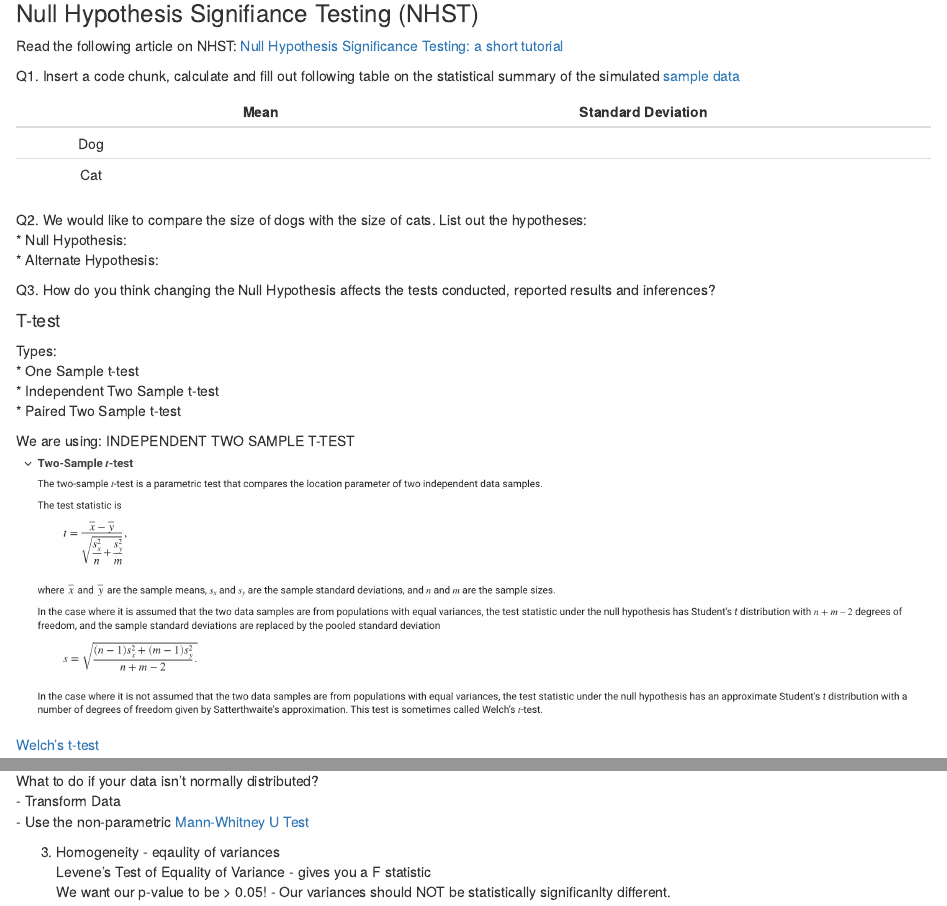
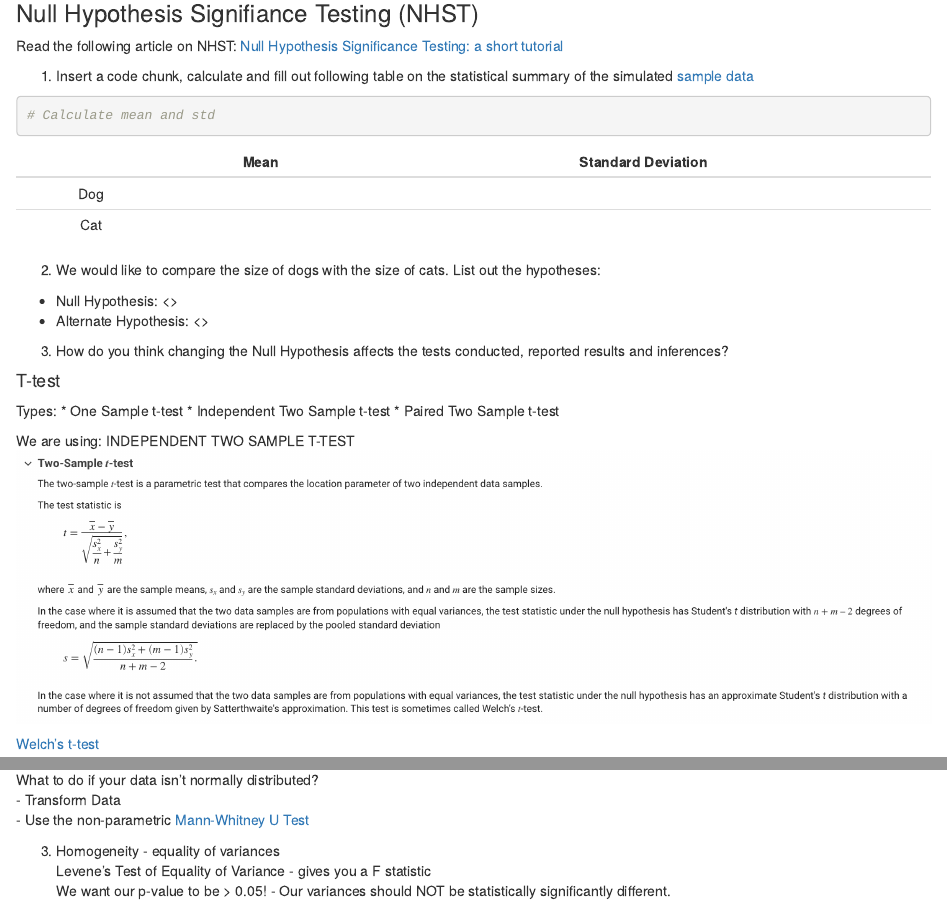
Before and after one commit to yzh191/BCS519, an R Markdown document (Homework_0.Rmd): the page in a window 1100 px wide, from 3300 px down, and a second part further down, joined at a grey line. The pictures show the output file Homework_0.html that the author committed with the source, opened offline.

Commit message:
minor changes

````diff
--- a/Homework_0.Rmd
+++ b/Homework_0.Rmd
@@ -98,24 +98,26 @@ legend("topright", c("Dogs", "Cats"), col=c("blue", "Orange"), lwd=5)
 Read the following article on NHST:
 [Null Hypothesis Significance Testing: a short tutorial](https://www.ncbi.nlm.nih.gov/pmc/articles/PMC5635437/)
 
-Q1. Insert a code chunk, calculate and fill out following table on the statistical summary of the simulated [sample data](#data)
-
+1. Insert a code chunk, calculate and fill out following table on the statistical summary of the simulated [sample data](#data)
+```{r}
+# Calculate mean and std
+```
 ||Mean|Standard Deviation|
 |:---:|:---:|:---:|
 | Dog |     |     |
 | Cat |     |     |
 
-Q2. We would like to compare the size of dogs with the size of cats. List out the hypotheses: <br>
-  * Null Hypothesis: <br>
-  * Alternate Hypothesis: <br>
+2. We would like to compare the size of dogs with the size of cats. List out the hypotheses:
+- Null Hypothesis: <\br>
+- Alternate Hypothesis: <\br>
 
-Q3. How do you think changing the Null Hypothesis affects the tests conducted, reported results and inferences?
+3. How do you think changing the Null Hypothesis affects the tests conducted, reported results and inferences?
 
-#### T-test <br>
-Types: <br>
-* One Sample t-test <br>
-* Independent Two Sample t-test <br>
-* Paired Two Sample t-test <br>
+#### T-test
+Types:
+* One Sample t-test
+* Independent Two Sample t-test
+* Paired Two Sample t-test
 
 We are using: INDEPENDENT TWO SAMPLE T-TEST
 ![T-test Formula](TTtest.png)
@@ -151,9 +153,9 @@ What to do if your data isn't normally distributed? <br>
 - Use the non-parametric [Mann-Whitney U Test](https://www.statisticssolutions.com/free-resources/directory-of-statistical-analyses/mann-whitney-u-test/) <br>
 
 
-3. Homogeneity - eqaulity of variances <br>
+3. Homogeneity - equality of variances <br>
 Levene's Test of Equality of Variance - gives you a F statistic <br>
-We want our p-value to be > 0.05! - Our variances should NOT be statistically significanlty different. <br>
+We want our p-value to be > 0.05! - Our variances should NOT be statistically significantly different. <br>
 ```{r}
 
 ```
````
Also changed, not shown: Homework_0.html, Homework_0.Rmd (4 more changed lines).
